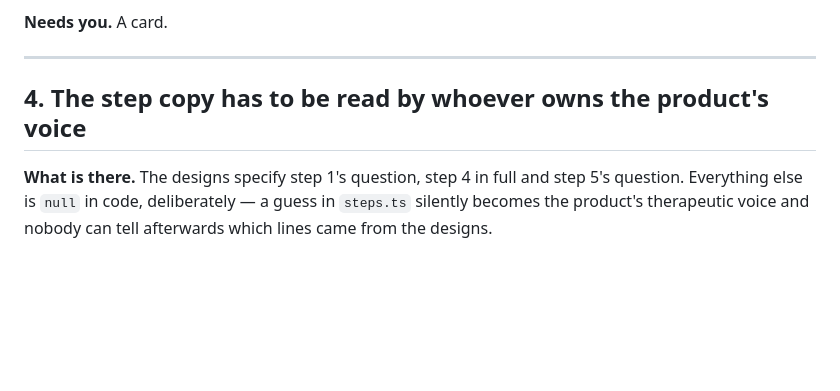
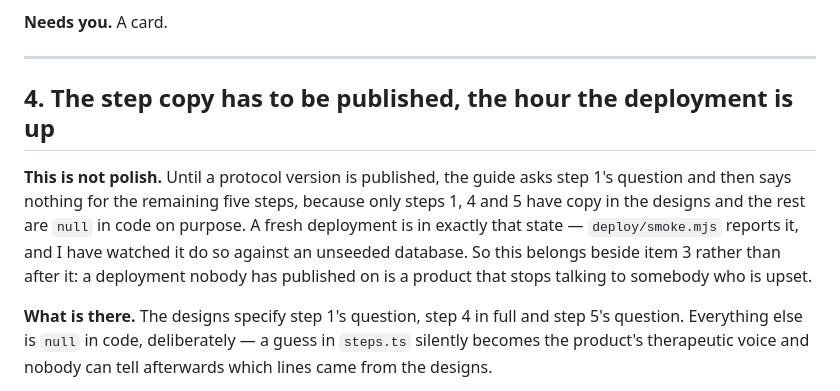
Before and after one commit to jskrishna/stillpoint, a Markdown page: LAUNCH.md, the part around the change. Rendered like a GitHub page; blank space fills up the shorter version.

Commit message:
Say in the runbook that an unpublished deployment stops talking
Ran `deploy/smoke.mjs` against a migrated but unseeded database, which is
what a fresh deployment actually is, to check the one behaviour that
differs from my development copy. It behaves as designed — the step-2
note fires instead of a failure, because `ProtocolVersionService` falls
back to the baseline when nothing is published, and the baseline has only
the questions the designs specify.

Which makes the consequence concrete rather than theoretical: on a
brand-new deployment the guide asks step 1 and then says nothing for the
remaining five steps. LAUNCH.md had that as item 4, framed as reading and
editing copy. It is reframed as a blocker beside item 3, because a
deployment nobody has published on is a product that stops talking to
somebody who is upset.

Co-Authored-By: Claude Opus 5 <noreply@anthropic.com>
Claude-Session: https://claude.ai/code/session_01SYRmN4HRVNaMAdVGPcbDu9

```diff
--- a/LAUNCH.md
+++ b/LAUNCH.md
@@ -110,7 +110,16 @@ backups.
 
 ---
 
-## 4. The step copy has to be read by whoever owns the product's voice
+## 4. The step copy has to be published, the hour the deployment is up
+
+**This is not polish.** Until a protocol version is published, the guide asks
+step 1's question and then says nothing for the remaining five steps, because
+only steps 1, 4 and 5 have copy in the designs and the rest are `null` in code
+on purpose. A fresh deployment is in exactly that state —
+`deploy/smoke.mjs` reports it, and I have watched it do so against an unseeded
+database. So this belongs beside item 3 rather than after it: a deployment
+nobody has published on is a product that stops talking to somebody who is
+upset.
 
 **What is there.** The designs specify step 1's question, step 4 in full and
 step 5's question. Everything else is `null` in code, deliberately — a guess in
```
